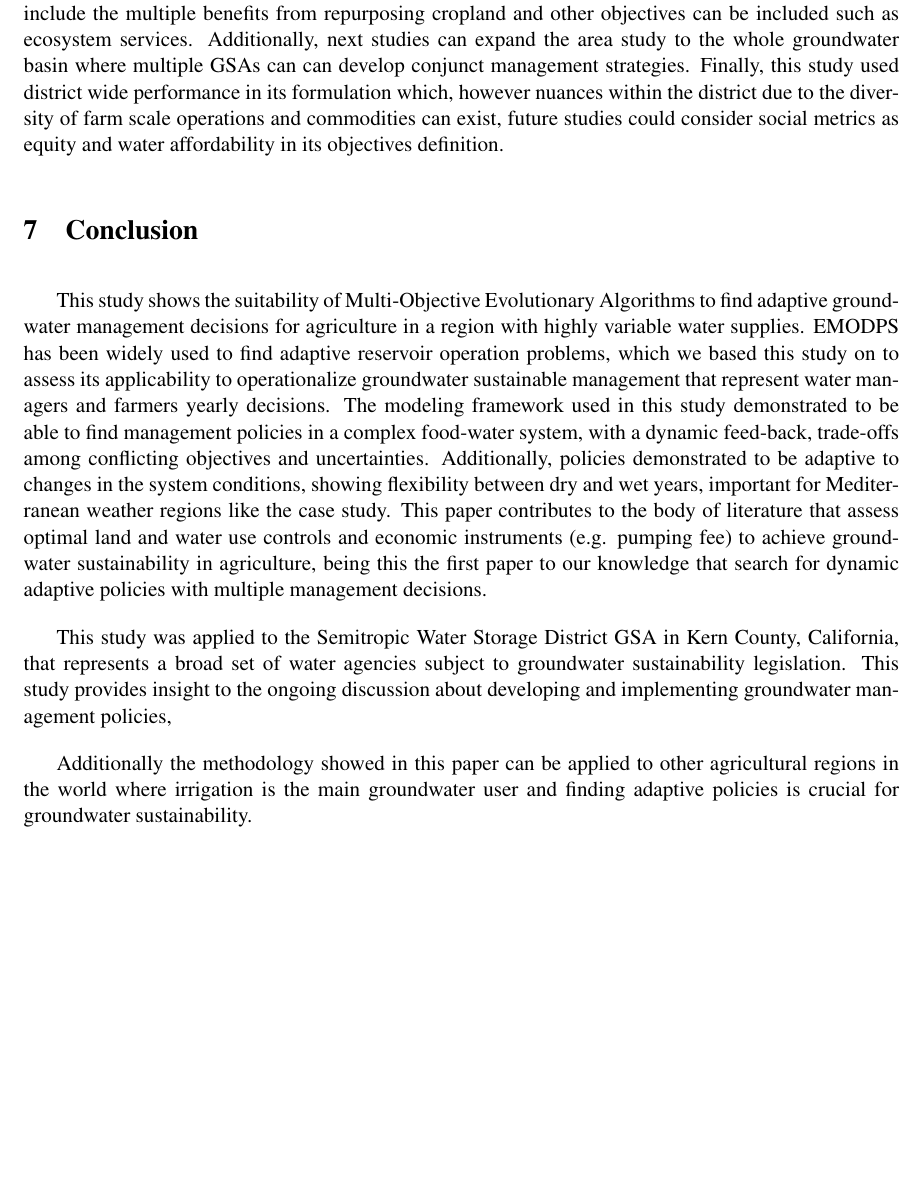
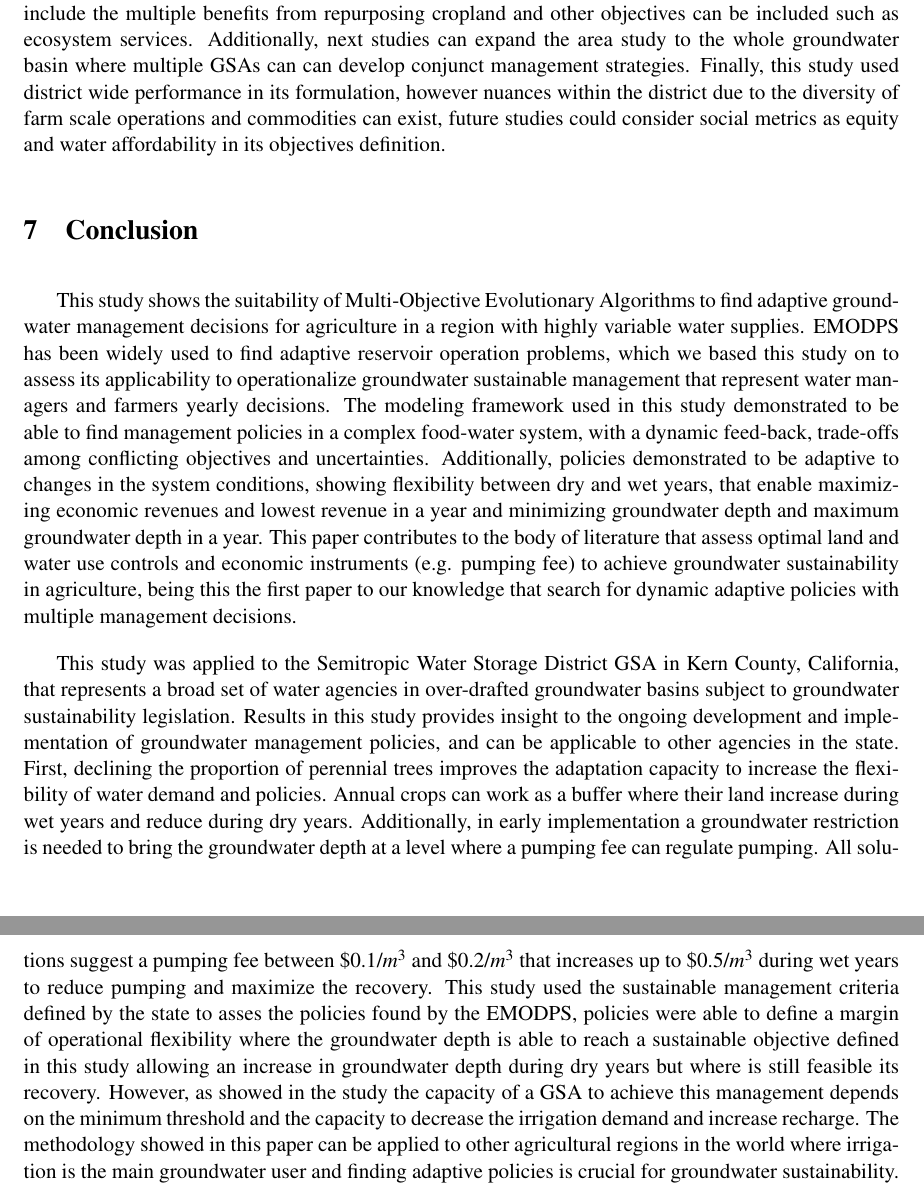
Before and after one commit to josemrodriguezf/EMODPS-SGMA, a LaTeX document (main_manuscript.tex): part of page 18 of 30 before the commit and two parts of pages 18 and 19 of 30 after it, the two joined at a grey line, cut so that both start at the same text, the shorter picture padded with empty space. Compiled offline with pdfLaTeX.

Commit message:
Updates from Overleaf

```diff
--- a/main_manuscript.tex
+++ b/main_manuscript.tex
@@ -435,16 +435,14 @@ The performance of these policies was later assessed using the using the surface
 
 Other climate change impacts expected in the region such as impacts on crop yields (\cite{blanc_is_2017}) and increase on potential evapotranspiration (\cite{vahmani_will_2022,mcevoy_projected_2020}) were not included. Additionally, surface water delivers used in this study were obtained from CALFEWS (\cite{zeff_californias_2021}) which may have other intrinsic uncertainties not included in this study. The groundwater depth response used in the study does not reflect the complexity of the aquifer dynamics, such as lateral flows with other basins, dynamics with surface water bodies, among others. However, the used approached enabled us to capture the general trend and response from groundwater pumping in the district. Crop prices used in the computational experiment were sampled from the historical and may not reflect future conditions, which are difficult to forecast given their variability and dependence on global markets.
 
-Future studies could consider supply-side management strategies, such as managed aquifer recharge (\cite{alam_can_2020}) and water markets (\cite{arellano-gonzalez_adaptive_2021,hanak_water_2019}) that can potentially increase the water availability and groundwater recovery. The results showed cropland reduction as feasible strategy to achieve groundwater sustainability, however developing cropland repurposing frameworks that can benefit groundwater sustainability, ecosystems and communities while having positive positive economic outcomes (\cite{fernandez-bou_water_2023,biggs_landowner_2022}). Future work can include the multiple benefits from repurposing cropland and other objectives can be included such as ecosystem services. Additionally, next studies can expand the area study to the whole groundwater basin where multiple GSAs can can develop conjunct management strategies. Finally, this study used district wide performance in its formulation which, however nuances within the district due to the diversity of farm scale operations and commodities can exist, future studies could consider social metrics as equity and water affordability in its objectives definition.
+Future studies could consider supply-side management strategies, such as managed aquifer recharge (\cite{alam_can_2020}) and water markets (\cite{arellano-gonzalez_adaptive_2021,hanak_water_2019}) that can potentially increase the water availability and groundwater recovery. The results showed cropland reduction as feasible strategy to achieve groundwater sustainability, however developing cropland repurposing frameworks that can benefit groundwater sustainability, ecosystems and communities while having positive positive economic outcomes (\cite{fernandez-bou_water_2023,biggs_landowner_2022}). Future work can include the multiple benefits from repurposing cropland and other objectives can be included such as ecosystem services. Additionally, next studies can expand the area study to the whole groundwater basin where multiple GSAs can can develop conjunct management strategies. Finally, this study used district wide performance in its formulation, however nuances within the district due to the diversity of farm scale operations and commodities can exist, future studies could consider social metrics as equity and water affordability in its objectives definition.
 
 
 \section{Conclusion}
 
-This study shows the suitability of Multi-Objective Evolutionary Algorithms to find adaptive groundwater management decisions for agriculture in a region with highly variable water supplies. EMODPS has been widely used to find adaptive reservoir operation problems, which we based this study on to assess its applicability to operationalize groundwater sustainable management that represent water managers and farmers yearly decisions. The modeling framework used in this study demonstrated to be able to find management policies in a complex food-water system, with a dynamic feed-back, trade-offs among conflicting objectives and uncertainties. Additionally, policies demonstrated to be adaptive to changes in the system conditions, showing flexibility between dry and wet years, important for Mediterranean weather regions like the case study. This paper contributes to the body of literature that assess optimal land and water use controls and economic instruments (e.g. pumping fee) to achieve groundwater sustainability in agriculture, being this the first paper to our knowledge that search for dynamic adaptive policies with multiple management decisions.
+This study shows the suitability of Multi-Objective Evolutionary Algorithms to find adaptive groundwater management decisions for agriculture in a region with highly variable water supplies. EMODPS has been widely used to find adaptive reservoir operation problems, which we based this study on to assess its applicability to operationalize groundwater sustainable management that represent water managers and farmers yearly decisions. The modeling framework used in this study demonstrated to be able to find management policies in a complex food-water system, with a dynamic feed-back, trade-offs among conflicting objectives and uncertainties. Additionally, policies demonstrated to be adaptive to changes in the system conditions, showing flexibility between dry and wet years, that enable maximizing economic revenues and lowest revenue in a year and minimizing groundwater depth and maximum groundwater depth in a year. This paper contributes to the body of literature that assess optimal land and water use controls and economic instruments (e.g. pumping fee) to achieve groundwater sustainability in agriculture, being this the first paper to our knowledge that search for dynamic adaptive policies with multiple management decisions.
 
-This study was applied to the Semitropic Water Storage District GSA in Kern County, California, that represents a broad set of water agencies subject to groundwater sustainability legislation. This study provides insight to the ongoing discussion about developing and implementing groundwater management policies,
-
-Additionally the methodology showed in this paper can be applied to other agricultural regions in the world where irrigation is the main groundwater user and finding adaptive policies is crucial for groundwater sustainability.
+This study was applied to the Semitropic Water Storage District GSA in Kern County, California, that represents a broad set of water agencies in over-drafted groundwater basins subject to groundwater sustainability legislation. Results in this study provides insight to the ongoing development and implementation of groundwater management policies, and can be applicable to other agencies in the state. First, declining the proportion of perennial trees improves the adaptation capacity to increase the flexibility of water demand and policies. Annual crops can work as a buffer where their land increase during wet years and reduce during dry years. Additionally, in early implementation a groundwater restriction is needed to bring the groundwater depth at a level where a pumping fee can regulate pumping. All solutions suggest a pumping fee between \$0.1/$m^3$ and \$0.2/$m^3$ that increases up to \$0.5/$m^3$ during wet years to reduce pumping and maximize the recovery. This study used the sustainable management criteria defined by the state to asses the policies found by the EMODPS, policies were able to define a margin of operational flexibility where the groundwater depth is able to reach a sustainable objective defined in this study allowing an increase in groundwater depth during dry years but where is still feasible its recovery. However, as showed in the study the capacity of a GSA to achieve this management depends on the minimum threshold and the capacity to decrease the irrigation demand and increase recharge.  The methodology showed in this paper can be applied to other agricultural regions in the world where irrigation is the main groundwater user and finding adaptive policies is crucial for groundwater sustainability.
 
 \section*{Acknowledgements}
 
```
Also changed, not shown: main_manuscript.tex (10 more changed lines).
